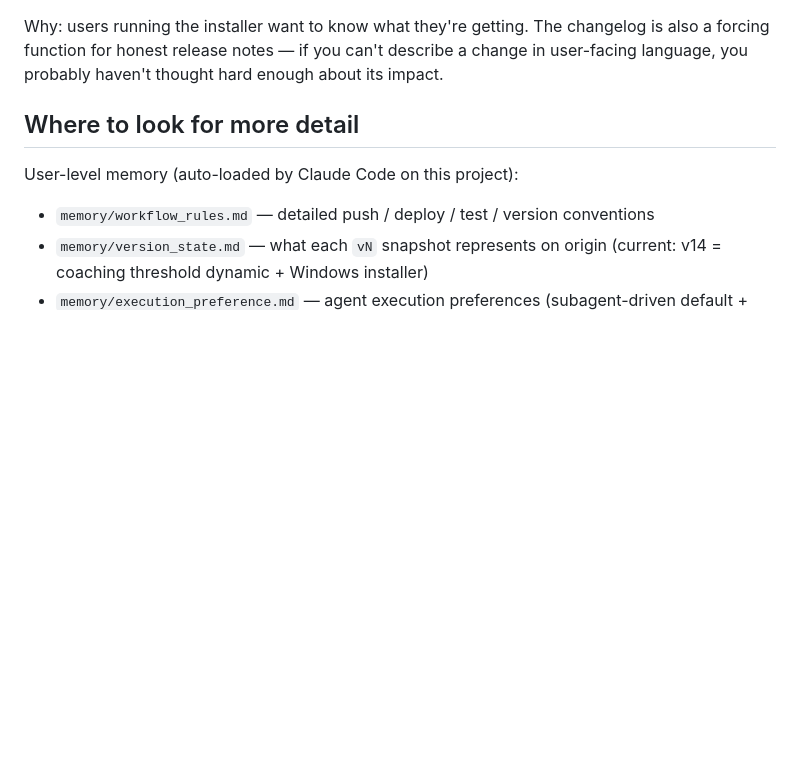
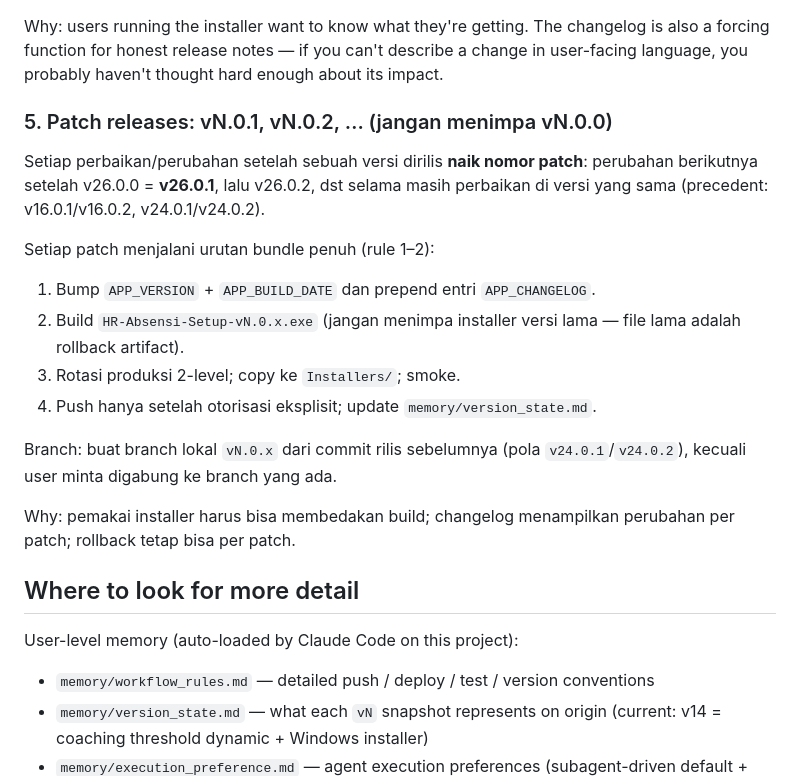
Before and after one commit to josambrosia/HR-APPS, a Markdown page: CLAUDE.md, the part around the change. Rendered like a GitHub page; blank space fills up the shorter version.

Commit message:
docs: konvensi patch release vN.0.1+ (CLAUDE.md rule 5)

```diff
--- a/CLAUDE.md
+++ b/CLAUDE.md
@@ -76,6 +76,25 @@ The changelog is also a forcing function for honest release notes —
 if you can't describe a change in user-facing language, you probably
 haven't thought hard enough about its impact.
 
+### 5. Patch releases: vN.0.1, vN.0.2, … (jangan menimpa vN.0.0)
+
+Setiap perbaikan/perubahan setelah sebuah versi dirilis **naik nomor patch**:
+perubahan berikutnya setelah v26.0.0 = **v26.0.1**, lalu v26.0.2, dst selama
+masih perbaikan di versi yang sama (precedent: v16.0.1/v16.0.2, v24.0.1/v24.0.2).
+
+Setiap patch menjalani urutan bundle penuh (rule 1–2):
+1. Bump `APP_VERSION` + `APP_BUILD_DATE` dan prepend entri `APP_CHANGELOG`.
+2. Build `HR-Absensi-Setup-vN.0.x.exe` (jangan menimpa installer versi lama —
+   file lama adalah rollback artifact).
+3. Rotasi produksi 2-level; copy ke `Installers/`; smoke.
+4. Push hanya setelah otorisasi eksplisit; update `memory/version_state.md`.
+
+Branch: buat branch lokal `vN.0.x` dari commit rilis sebelumnya (pola
+`v24.0.1`/`v24.0.2`), kecuali user minta digabung ke branch yang ada.
+
+Why: pemakai installer harus bisa membedakan build; changelog menampilkan
+perubahan per patch; rollback tetap bisa per patch.
+
 ## Where to look for more detail
 
 User-level memory (auto-loaded by Claude Code on this project):
```
